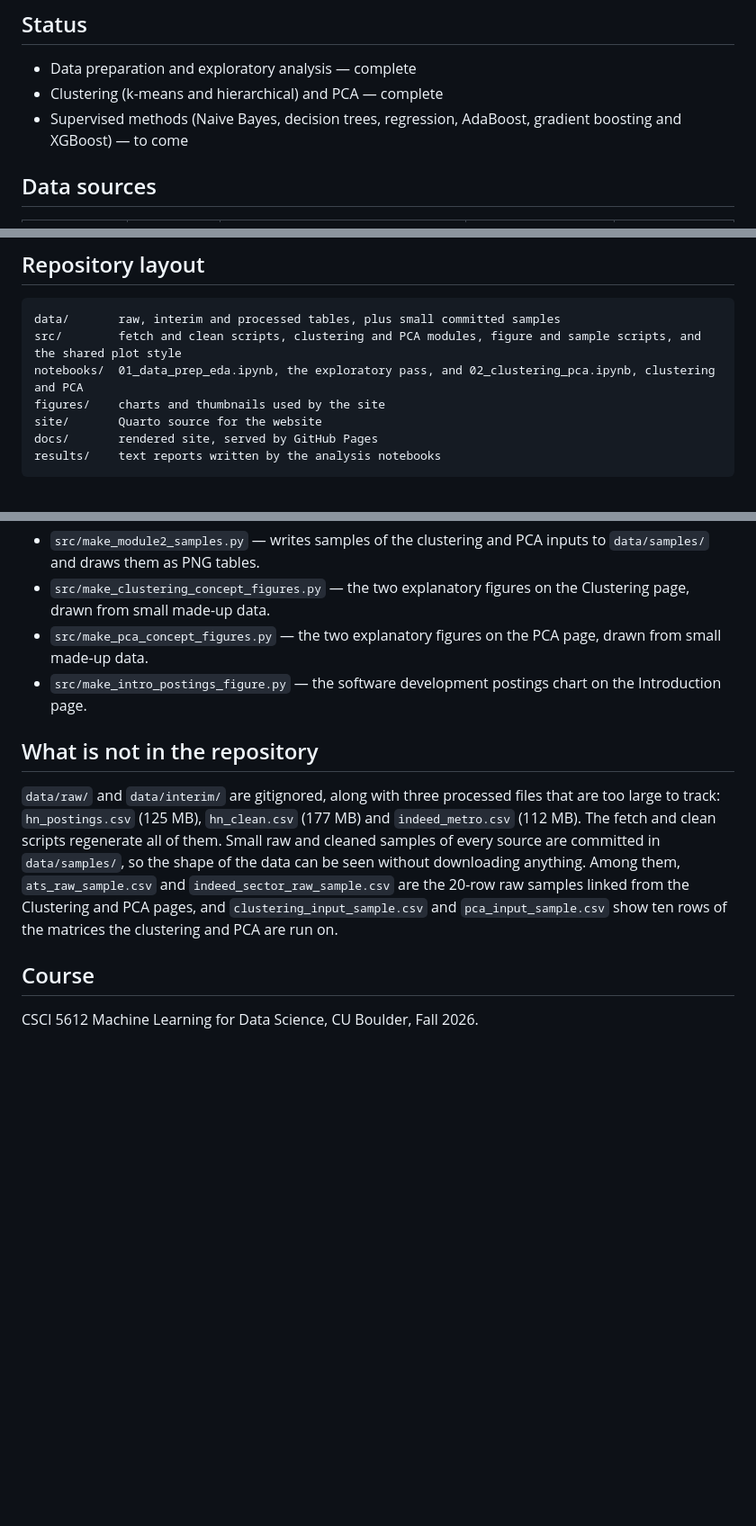
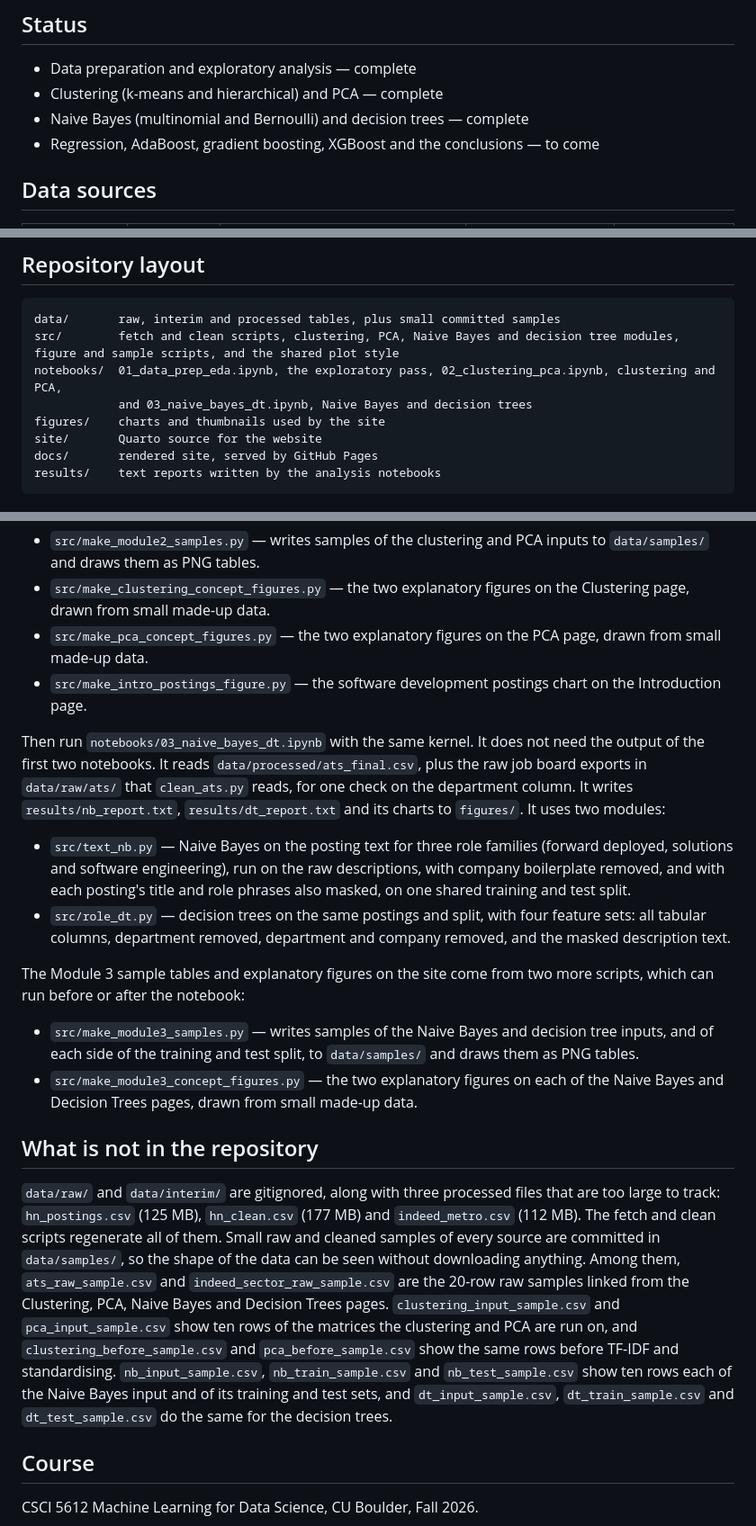
Before and after one commit to RahulHipparkar/ai-job-market-impact, a Markdown page: README.md, 3 parts joined by grey strips. Shown at 90% size. Rendered like a GitHub page; blank space fills up the shorter version.

````diff
--- a/README.md
+++ b/README.md
@@ -14,7 +14,8 @@ https://rahulhipparkar.github.io/ai-job-market-impact/
 
 - Data preparation and exploratory analysis — complete
 - Clustering (k-means and hierarchical) and PCA — complete
-- Supervised methods (Naive Bayes, decision trees, regression, AdaBoost, gradient boosting and XGBoost) — to come
+- Naive Bayes (multinomial and Bernoulli) and decision trees — complete
+- Regression, AdaBoost, gradient boosting, XGBoost and the conclusions — to come
 
 ## Data sources
 
@@ -40,8 +41,9 @@ Issues are flagged in columns rather than dropped. Each cleaning script writes a
 
 ```
 data/       raw, interim and processed tables, plus small committed samples
-src/        fetch and clean scripts, clustering and PCA modules, figure and sample scripts, and the shared plot style
-notebooks/  01_data_prep_eda.ipynb, the exploratory pass, and 02_clustering_pca.ipynb, clustering and PCA
+src/        fetch and clean scripts, clustering, PCA, Naive Bayes and decision tree modules, figure and sample scripts, and the shared plot style
+notebooks/  01_data_prep_eda.ipynb, the exploratory pass, 02_clustering_pca.ipynb, clustering and PCA,
+            and 03_naive_bayes_dt.ipynb, Naive Bayes and decision trees
 figures/    charts and thumbnails used by the site
 site/       Quarto source for the website
 docs/       rendered site, served by GitHub Pages
@@ -99,9 +101,19 @@ The Module 2 sample tables and explanatory figures on the site come from four mo
 - `src/make_pca_concept_figures.py` — the two explanatory figures on the PCA page, drawn from small made-up data.
 - `src/make_intro_postings_figure.py` — the software development postings chart on the Introduction page.
 
+Then run `notebooks/03_naive_bayes_dt.ipynb` with the same kernel. It does not need the output of the first two notebooks. It reads `data/processed/ats_final.csv`, plus the raw job board exports in `data/raw/ats/` that `clean_ats.py` reads, for one check on the department column. It writes `results/nb_report.txt`, `results/dt_report.txt` and its charts to `figures/`. It uses two modules:
+
+- `src/text_nb.py` — Naive Bayes on the posting text for three role families (forward deployed, solutions and software engineering), run on the raw descriptions, with company boilerplate removed, and with each posting's title and role phrases also masked, on one shared training and test split.
+- `src/role_dt.py` — decision trees on the same postings and split, with four feature sets: all tabular columns, department removed, department and company removed, and the masked description text.
+
+The Module 3 sample tables and explanatory figures on the site come from two more scripts, which can run before or after the notebook:
+
+- `src/make_module3_samples.py` — writes samples of the Naive Bayes and decision tree inputs, and of each side of the training and test split, to `data/samples/` and draws them as PNG tables.
+- `src/make_module3_concept_figures.py` — the two explanatory figures on each of the Naive Bayes and Decision Trees pages, drawn from small made-up data.
+
 ## What is not in the repository
 
-`data/raw/` and `data/interim/` are gitignored, along with three processed files that are too large to track: `hn_postings.csv` (125 MB), `hn_clean.csv` (177 MB) and `indeed_metro.csv` (112 MB). The fetch and clean scripts regenerate all of them. Small raw and cleaned samples of every source are committed in `data/samples/`, so the shape of the data can be seen without downloading anything. Among them, `ats_raw_sample.csv` and `indeed_sector_raw_sample.csv` are the 20-row raw samples linked from the Clustering and PCA pages, and `clustering_input_sample.csv` and `pca_input_sample.csv` show ten rows of the matrices the clustering and PCA are run on.
+`data/raw/` and `data/interim/` are gitignored, along with three processed files that are too large to track: `hn_postings.csv` (125 MB), `hn_clean.csv` (177 MB) and `indeed_metro.csv` (112 MB). The fetch and clean scripts regenerate all of them. Small raw and cleaned samples of every source are committed in `data/samples/`, so the shape of the data can be seen without downloading anything. Among them, `ats_raw_sample.csv` and `indeed_sector_raw_sample.csv` are the 20-row raw samples linked from the Clustering, PCA, Naive Bayes and Decision Trees pages. `clustering_input_sample.csv` and `pca_input_sample.csv` show ten rows of the matrices the clustering and PCA are run on, and `clustering_before_sample.csv` and `pca_before_sample.csv` show the same rows before TF-IDF and standardising. `nb_input_sample.csv`, `nb_train_sample.csv` and `nb_test_sample.csv` show ten rows each of the Naive Bayes input and of its training and test sets, and `dt_input_sample.csv`, `dt_train_sample.csv` and `dt_test_sample.csv` do the same for the decision trees.
 
 ## Course
 
````
